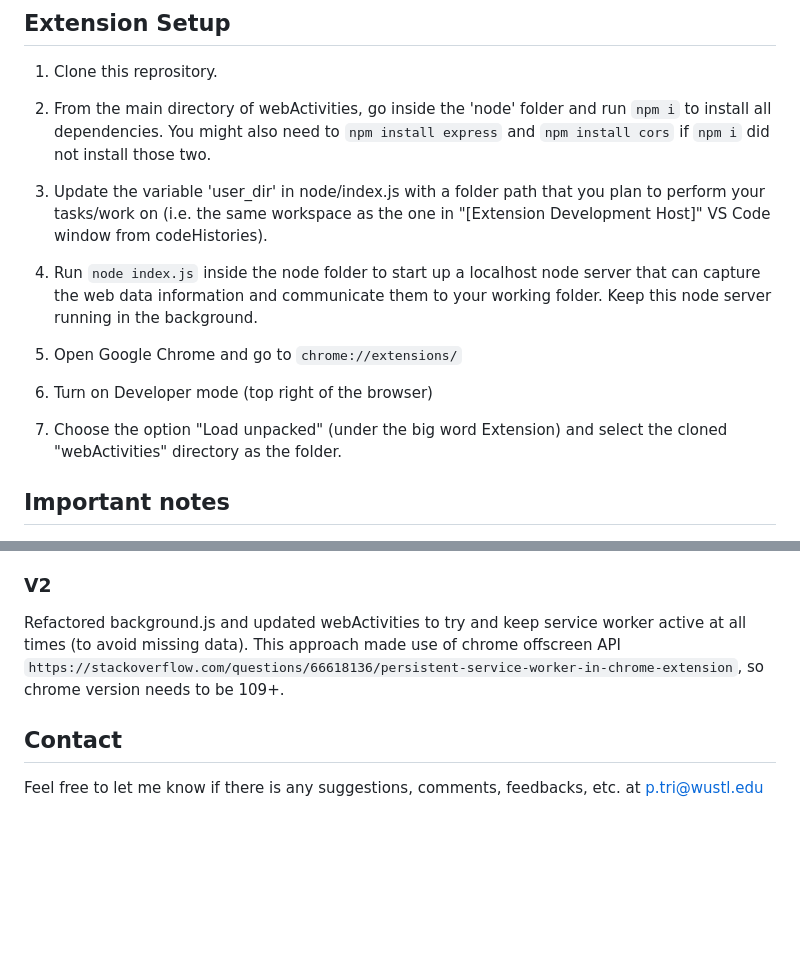
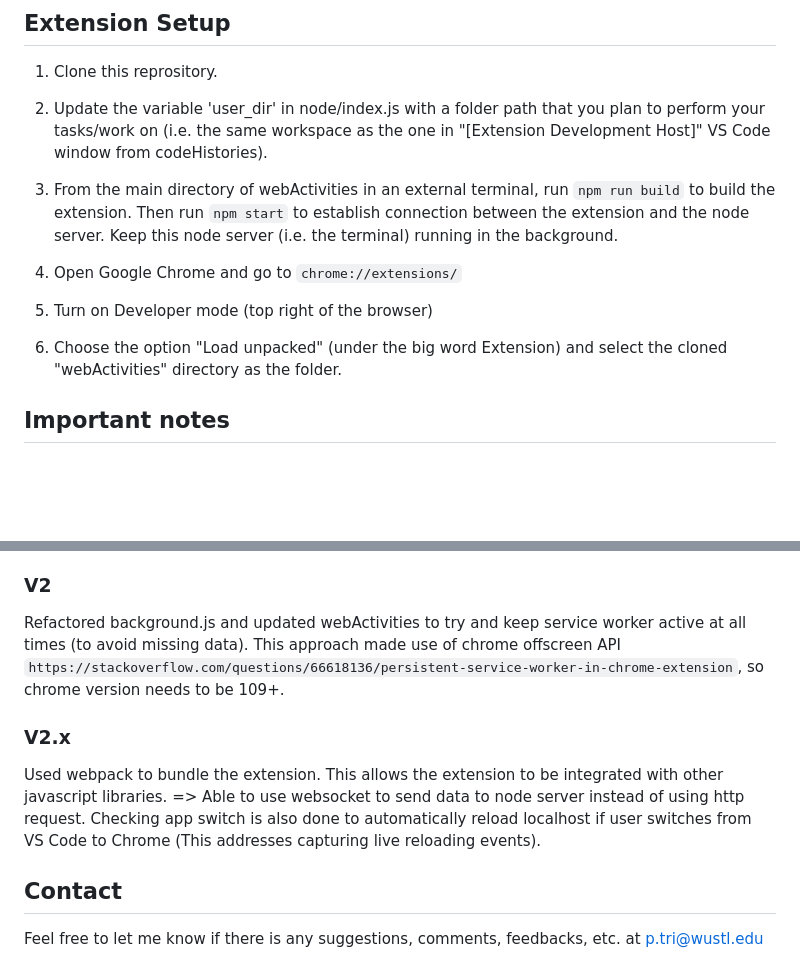
Before and after one commit to itstreefam/webActivities, a Markdown page: README.md, 2 parts joined by grey strips. GitHub-like rendering; blank space fills up the shorter version.

````diff
--- a/README.md
+++ b/README.md
@@ -14,17 +14,15 @@ https://user-images.githubusercontent.com/44308446/172900037-66332410-a1e5-4999-
 
 1.  Clone this reprository.
 
-2.  From the main directory of webActivities, go inside the 'node' folder and run ```npm i``` to install all dependencies. You might also need to ```npm install express``` and ```npm install cors``` if ```npm i``` did not install those two.
+2.  Update the variable 'user_dir' in node/index.js with a folder path that you plan to perform your tasks/work on (i.e. the same workspace as the one in "[Extension Development Host]" VS Code window from codeHistories).
 
-3.  Update the variable 'user_dir' in node/index.js with a folder path that you plan to perform your tasks/work on (i.e. the same workspace as the one in "[Extension Development Host]" VS Code window from codeHistories).
+3.  From the main directory of webActivities in an external terminal, run ```npm run build``` to build the extension. Then run ```npm start``` to establish connection between the extension and the node server. Keep this node server (i.e. the terminal) running in the background.
 
-4.  Run ```node index.js``` inside the node folder to start up a localhost node server that can capture the web data information and communicate them to your working folder. Keep this node server running in the background.
+4.  Open Google Chrome and go to ```chrome://extensions/```
 
-5.  Open Google Chrome and go to ```chrome://extensions/```
+5.  Turn on Developer mode (top right of the browser)
 
-6.  Turn on Developer mode (top right of the browser)
-
-7.  Choose the option "Load unpacked" (under the big word Extension) and select the cloned "webActivities" directory as the folder.
+6.  Choose the option "Load unpacked" (under the big word Extension) and select the cloned "webActivities" directory as the folder.
 
 ## Important notes
 
@@ -48,6 +46,10 @@ Updated webActivites to be compatible with MacOS, Windows, and Linux by utilizin
 
 Refactored background.js and updated webActivities to try and keep service worker active at all times (to avoid missing data). This approach made use of chrome offscreen API ```https://stackoverflow.com/questions/66618136/persistent-service-worker-in-chrome-extension```, so chrome version needs to be 109+.
 
+### V2.x
+
+Used webpack to bundle the extension. This allows the extension to be integrated with other javascript libraries. => Able to use websocket to send data to node server instead of using http request. Checking app switch is also done to automatically reload localhost if user switches from VS Code to Chrome (This addresses capturing live reloading events).
+
 ## Contact
 
 Feel free to let me know if there is any suggestions, comments, feedbacks, etc. at p.tri@wustl.edu
````
